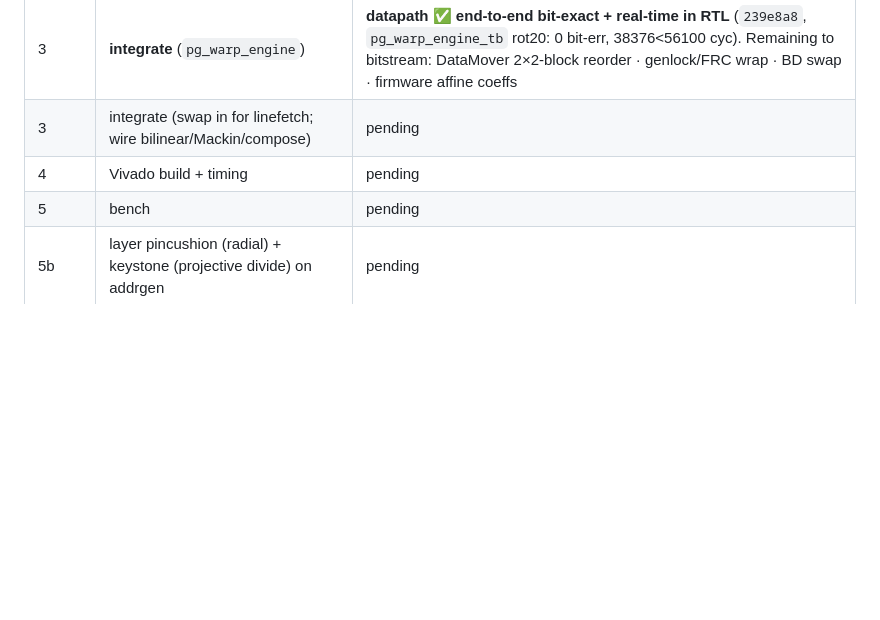
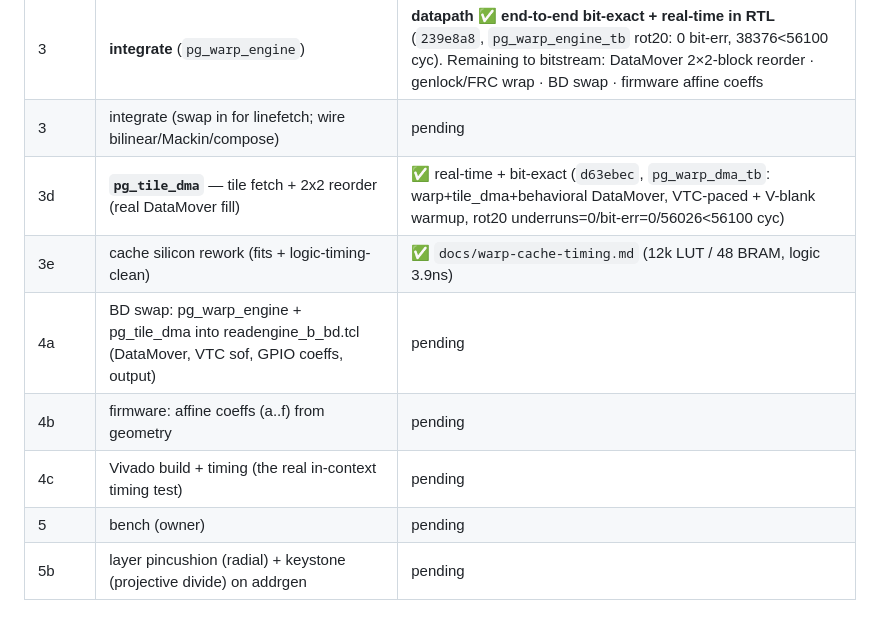
Before and after one commit to ibkickinit/schindler-clone, a Markdown page: docs/warp-engine-build.md, the part around the change. Rendered like a GitHub page; blank space fills up the shorter version.

Commit message:
docs(engine): M4 fill-path integration real-time+bit-exact; BD swap + firmware + build remain

```diff
--- a/docs/warp-engine-build.md
+++ b/docs/warp-engine-build.md
@@ -10,8 +10,12 @@ reusing the existing bilinear / Mackin / compose / FRC-genlock tail unchanged.
 | 2 | **`pg_tilecache`** fetch — tile DMA + LRU + prefetch | M1 ✅; M2 ✅ model; M3a ✅ gather; **M3b ✅ concurrent real-time cache — tear-free + bit-exact in RTL** (`d9b0e15`, `pg_tilecache_rt2.v`: identity/rot25/rot45/shrink all pass) |
 | 3 | **integrate** (`pg_warp_engine`) | **datapath ✅ end-to-end bit-exact + real-time in RTL** (`239e8a8`, `pg_warp_engine_tb` rot20: 0 bit-err, 38376<56100 cyc). Remaining to bitstream: DataMover 2×2-block reorder · genlock/FRC wrap · BD swap · firmware affine coeffs |
 | 3 | integrate (swap in for linefetch; wire bilinear/Mackin/compose) | pending |
-| 4 | Vivado build + timing | pending |
-| 5 | bench | pending |
+| 3d | **`pg_tile_dma`** — tile fetch + 2x2 reorder (real DataMover fill) | ✅ real-time + bit-exact (`d63ebec`, `pg_warp_dma_tb`: warp+tile_dma+behavioral DataMover, VTC-paced + V-blank warmup, rot20 underruns=0/bit-err=0/56026<56100 cyc) |
+| 3e | cache silicon rework (fits + logic-timing-clean) | ✅ `docs/warp-cache-timing.md` (12k LUT / 48 BRAM, logic 3.9ns) |
+| 4a | BD swap: pg_warp_engine + pg_tile_dma into readengine_b_bd.tcl (DataMover, VTC sof, GPIO coeffs, output) | pending |
+| 4b | firmware: affine coeffs (a..f) from geometry | pending |
+| 4c | Vivado build + timing (the real in-context timing test) | pending |
+| 5 | bench (owner) | pending |
 | 5b | layer pincushion (radial) + keystone (projective divide) on addrgen | pending |
 
 ## Phase 2 — `pg_tilecache` architecture (the design to build)
```
